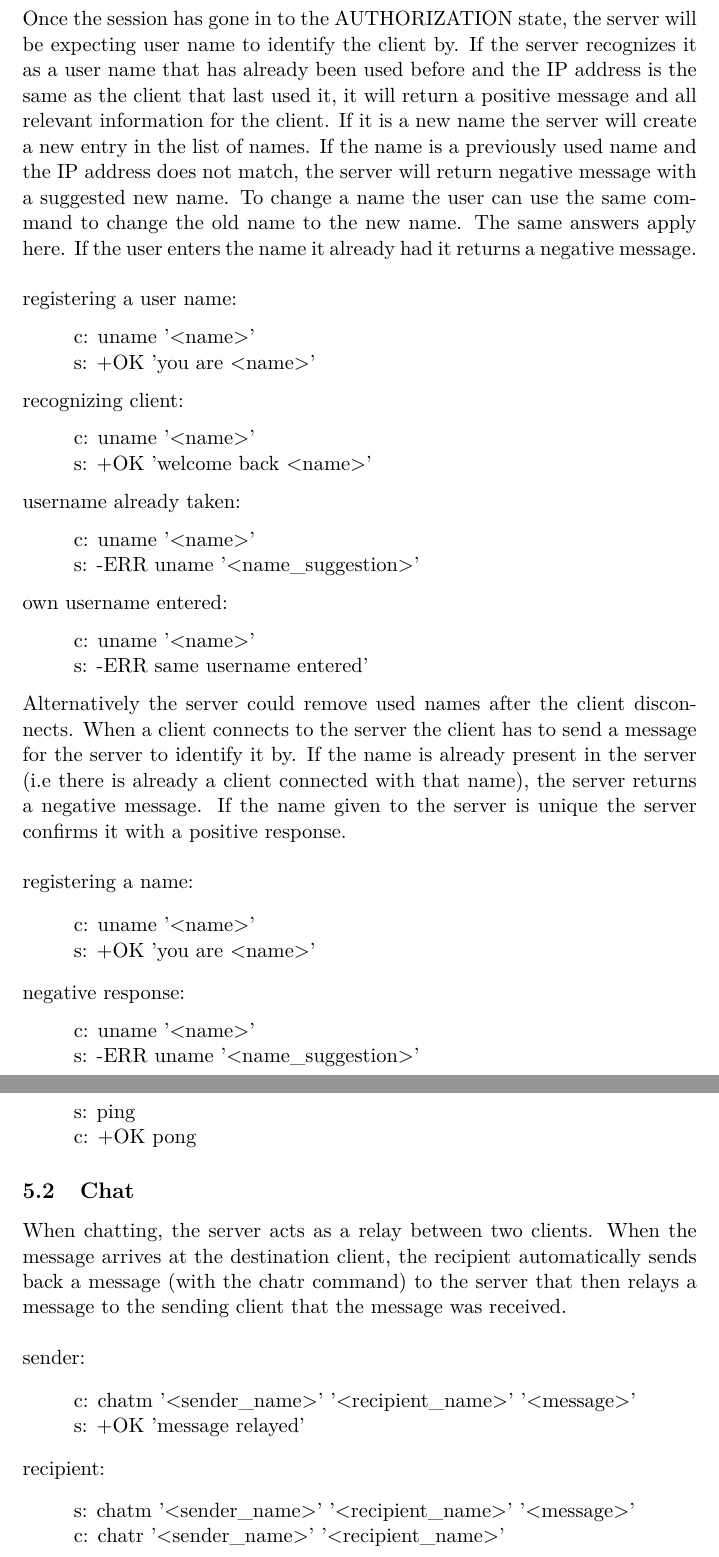
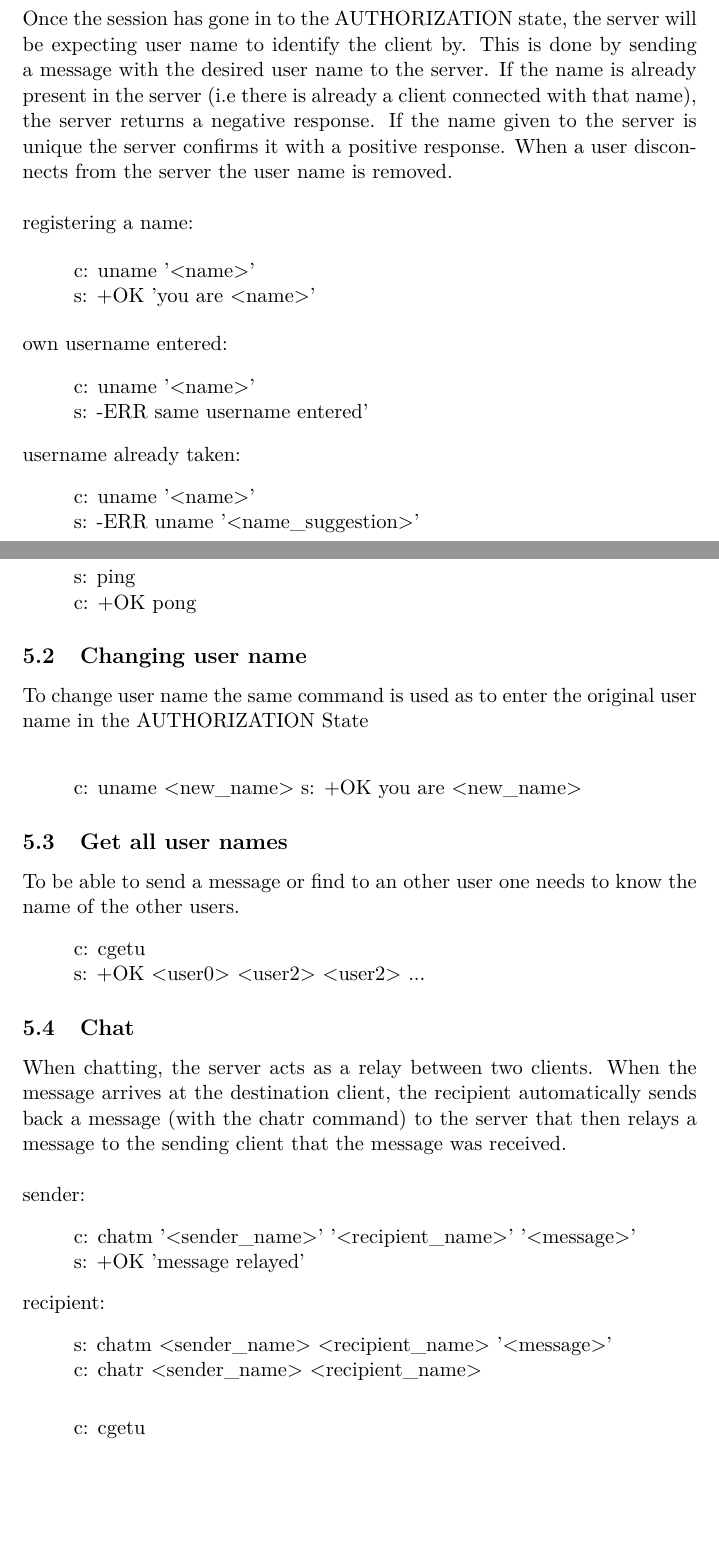
Before and after one commit to happychameleon/ws2017_game, a LaTeX paper (protocol/protocol_WS_2017.tex): two parts of pages 4 and 5 of 6, joined at a grey line, cut so that both start at the same text, the shorter picture padded with empty space. Compiled offline with pdfLaTeX.

Commit message:
changes to the way the Authorization state is handled and how name changes are done

```diff
--- a/protocol/protocol_WS_2017.tex
+++ b/protocol/protocol_WS_2017.tex
@@ -40,24 +40,34 @@ If the entered command does not match a valid command, the server should return:
 \clearpage
 
 \section{AUTHORIZATION State Commands}
-Once the session has gone in to the AUTHORIZATION state, the server will be expecting user name to identify the client by. If the server recognizes it as a user name that has already been used before and the IP address is the same as the client that last used it, it will return a positive message and all relevant information for the client. If it is a new name the server will create a new entry in the list of names. If the name is a previously used name and the IP address does not match, the server will return negative message with a suggested new name.
-To change a name the user can use the same command to change the old name to the new name. The same answers apply here. If the user enters the name it already had it returns a negative message.\\\\
-registering a user name:
+% Once the session has gone in to the AUTHORIZATION state, the server will be expecting user name to identify the client by. If the server recognizes it as a user name that has already been used before and the IP address is the same as the client that last used it, it will return a positive message and all relevant information for the client. If it is a new name the server will create a new entry in the list of names. If the name is a previously used name and the IP address does not match, the server will return negative message with a suggested new name.
+% To change a name the user can use the same command to change the old name to the new name. The same answers apply here. If the user enters the name it already had it returns a negative message.\\\\
+% registering a user name:
+% \begin{quote}
+%   c: uname '<name>'\\
+%   s: +OK 'you are <name>'
+% \end{quote}
+% \noindent
+% recognizing client:
+% \begin{quote}
+%   c: uname '<name>'\\
+%   s: +OK 'welcome back <name>'
+% \end{quote}
+% \noindent
+% username already taken:
+% \begin{quote}
+%   c: uname '<name>'\\
+%   s: -ERR uname '<name\_suggestion>'
+% \end{quote}
+%
+%
+% \noindent
+Once the session has gone in to the AUTHORIZATION state, the server will be expecting user name to identify the client by. This is done by sending a message with the desired user name to the server. If the name is already present in the server (i.e there is already a client connected with that name), the server returns a negative response. If the name given to the server is unique the server confirms it with a positive response. When a user disconnects from the server the user name is removed.\\\\
+registering a name:
+
 \begin{quote}
   c: uname '<name>'\\
   s: +OK 'you are <name>'
-\end{quote}
-\noindent
-recognizing client:
-\begin{quote}
-  c: uname '<name>'\\
-  s: +OK 'welcome back <name>'
-\end{quote}
-\noindent
-username already taken:
-\begin{quote}
-  c: uname '<name>'\\
-  s: -ERR uname '<name\_suggestion>'
 \end{quote}
 \noindent
 own username entered:
@@ -65,17 +75,8 @@ own username entered:
   c: uname '<name>'\\
   s: -ERR same username entered'
 \end{quote}
-
 \noindent
-Alternatively the server could remove used names after the client disconnects. When a client connects to the server the client has to send a message for the server to identify it by. If the name is already present in the server (i.e there is already a client connected with that name), the server returns a negative message. If the name given to the server is unique the server confirms it with a positive response.\\\\
-registering a name:
-
-\begin{quote}
-  c: uname '<name>'\\
-  s: +OK 'you are <name>'
-\end{quote}
-\noindent
-negative response:
+username already taken:
 \begin{quote}
   c: uname '<name>'\\
   s: -ERR uname '<name\_suggestion>'
@@ -93,9 +94,21 @@ server sends ping:
   c: +OK pong
 \end{quote}
 
+\subsection{Changing user name}
+To change user name the same command is used as to enter the original user name in the AUTHORIZATION State\\
+\begin{quote}
+  c: uname <new\_name>
+  s: +OK you are <new\_name>
+\end{quote}
 
 %%\subsubsection{Chat Room}
 
+\subsection{Get all user names}
+To be able to send a message or find to an other user one needs to know the name of the other users.
+\begin{quote}
+  c: cgetu\\
+  s: +OK <user0> <user2> <user2> ...
+\end{quote}
 \subsection{Chat}
 When chatting, the server acts as a relay between two clients. When the message arrives at the destination client, the recipient automatically sends back a message (with the chatr command) to the server that then relays a message to the sending client that the message was received.\\\\
 sender:
@@ -106,8 +119,13 @@ sender:
 \noindent
 recipient:
 \begin{quote}
-    s: chatm '<sender\_name>' '<recipient\_name>' '<message>'\\
-  c: chatr '<sender\_name>' '<recipient\_name>'%%chat response tells the server that client got message from chat partner
+    s: chatm <sender\_name> <recipient\_name> '<message>'\\
+  c: chatr <sender\_name> <recipient\_name>%%chat response tells the server that client got message from chat partner
+\end{quote}
+
+\noindent
+\begin{quote}
+  c: cgetu
 \end{quote}
 \clearpage
 \section{UPDATE State Commands}
```
Also changed, not shown: protocol/protocol_WS_2017.md (+22 -21 lines), protocol/protocol_WS_2017.pdf.
